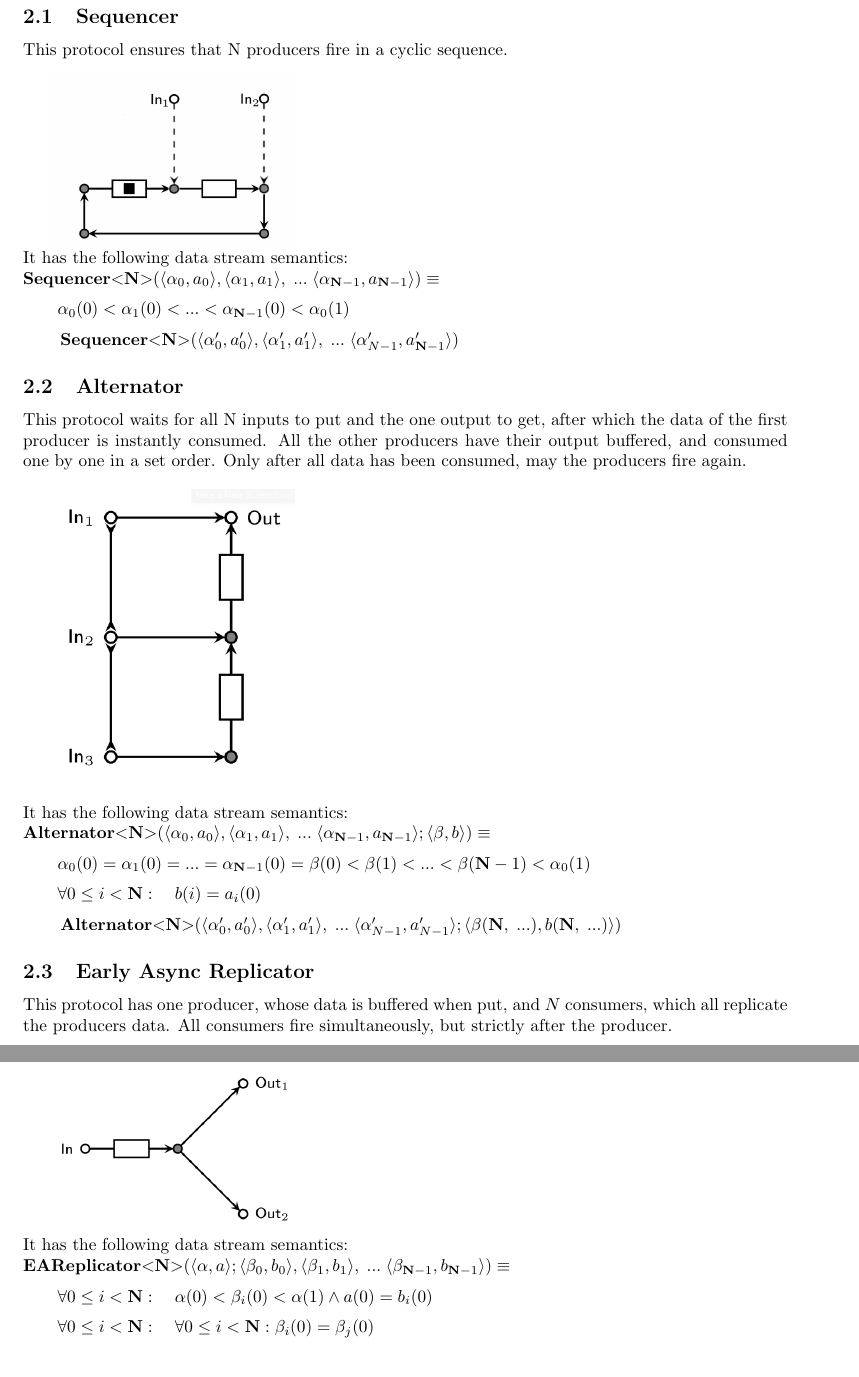
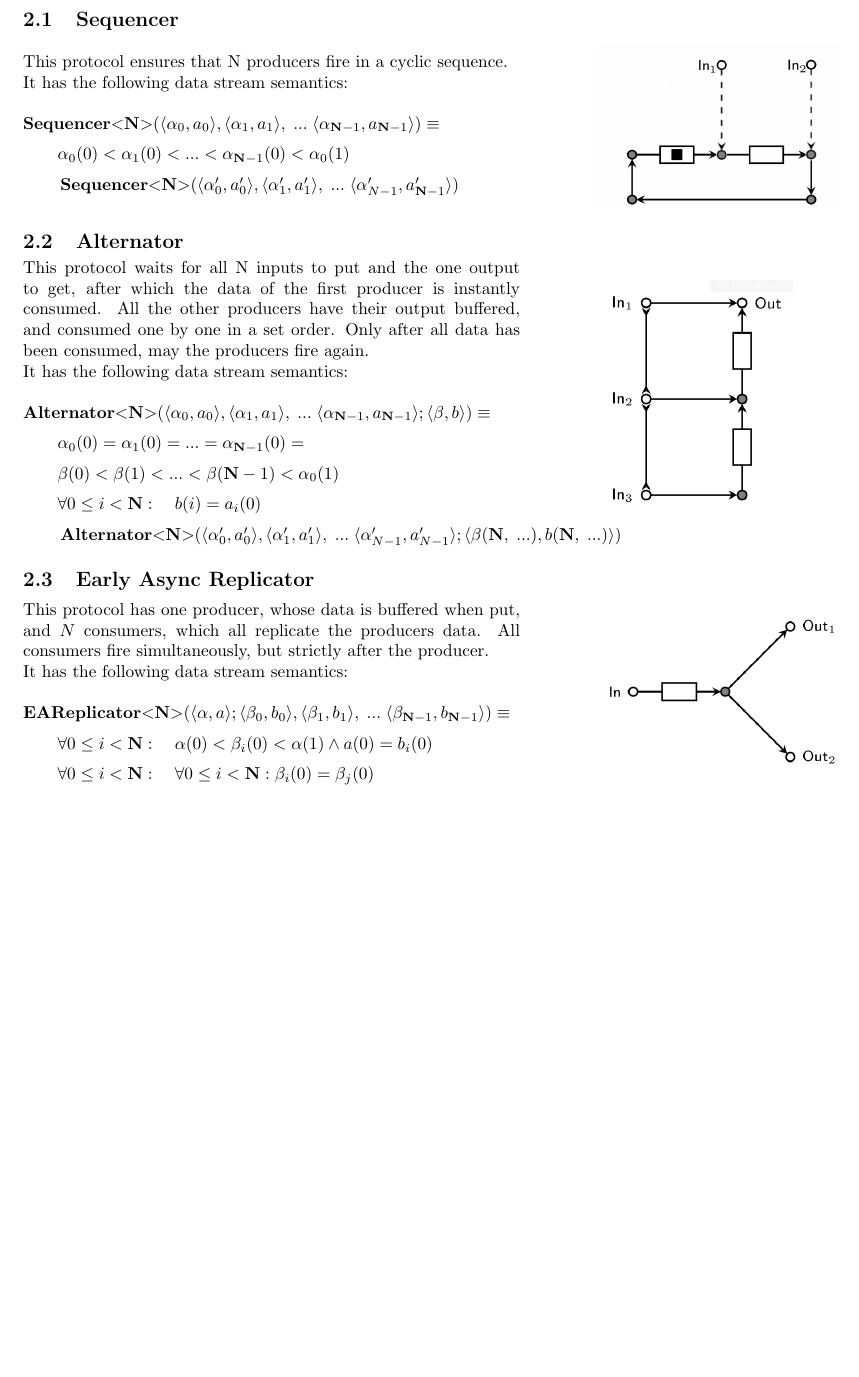
Before and after one commit to Lojueusainsusbe/ReoBenchmark, a LaTeX document (report/main.tex, which reads report/protocols.tex): two parts of pages 3 and 4 of 9 before the commit and part of page 3 of 9 after it, the two joined at a grey line, cut so that both start at the same text, the shorter picture padded with empty space. Compiled offline with pdfLaTeX.

Commit message:
protocol opmaak + eaoseq.png

```diff
--- a/report/protocols.tex
+++ b/report/protocols.tex
@@ -1,41 +1,47 @@
 \section{Protocols}
-\subsection{Sequencer}
+\subsection{Sequencer}%
+\begin{minipage}{.65\textwidth}
   This protocol ensures that N producers fire in a cyclic sequence.\\
-
-\includegraphics[width=5cm]{img/seq.png}\\
   %
-It has the following data stream semantics:\\
+  It has the following data stream semantics:\\\\
   %
   $
   \vspace{0.2cm}\sequencer (\langle \alpha_0, a_0 \rangle, \langle \alpha_1, a_1 \rangle,\;...\; \langle \alpha_{\textbf{N}-1}, a_{\textbf{N}-1} \rangle) \equiv \\
   \vspace{0.2cm}\hphantom \qquad  \alpha_0(0) < \alpha_1(0) < ... < \alpha_{\textbf{N}-1}(0) < \alpha_0(1) \\
   \hphantom \qquad \sequencer(\langle \alpha_0', a_0' \rangle, \langle \alpha_1', a_1' \rangle,\;...\; \langle \alpha_{N-1}', a_{\textbf{N}-1}' \rangle)
   $
-
+\end{minipage}\hfill
+\begin{minipage}{.25\textwidth}
+  \includegraphics[width=5cm]{img/seq.png}
+\end{minipage}
 
 \subsection{Alternator}
+\begin{minipage}{.65\textwidth}
   This protocol waits for all N inputs to put and the one output to get, after which the data of the first producer is instantly consumed.
   All the other producers have their output buffered, and consumed one by one in a set order.
   Only after all data has been consumed, may the producers fire again.\\
-
-\includegraphics[width=5cm]{img/alt.png}\\
   %
-It has the following data stream semantics:\\
+  It has the following data stream semantics:\\\\
   %
   $
-\vspace{0.2cm} \alternator (\langle \alpha_0, a_0 \rangle, \langle \alpha_1, a_1 \rangle,\; ... \; \langle \alpha_{\textbf{N}-1}, a_{\textbf{N}-1} \rangle; \langle \beta, b \rangle) \equiv\\
-\vspace{0.2cm} \hphantom \qquad \alpha_0(0) = \alpha_1(0) = ... = \alpha_{\textbf{N}-1}(0) = \beta(0) < \beta(1) < ... < \beta(\textbf{N}-1) < \alpha_0(1) \\
+  \vspace{0.2cm} \alternator (\langle \alpha_0, a_0 \rangle, \langle \alpha_1, a_1 \rangle,\; ... \; \langle \alpha_{\textbf{N}-1}, a_{\textbf{N}-1} \rangle; \langle \beta, b \rangle) \equiv \\
+  \vspace{0.2cm} \hphantom \qquad \alpha_0(0) = \alpha_1(0) = ... = \alpha_{\textbf{N}-1}(0) =\\
+  \vspace{0.2cm} \hphantom \qquad \beta(0) < \beta(1) < ... < \beta(\textbf{N}-1) < \alpha_0(1) \\
   \vspace{0.2cm} \hphantom \qquad\forall 0 \leq i < \textbf{N} :\quad b(i) = a_i(0) \\
   \hphantom \qquad \alternator (\langle \alpha_0', a_0' \rangle, \langle \alpha_1', a_1' \rangle,\;...\; \langle \alpha_{N-1}', a_{N-1}' \rangle; \langle \beta(\textbf{N},\;...), b(\textbf{N},\;...) \rangle)
   $
 
+\end{minipage}\hfill
+\begin{minipage}{.25\textwidth}
+  \includegraphics[width=4cm]{img/alt.png}
+\end{minipage}
+
 \subsection{Early Async Replicator}
+\begin{minipage}{.65\textwidth}
   This protocol has one producer, whose data is buffered when put, and $N$ consumers, which all replicate the producers data.
   All consumers fire simultaneously, but strictly after the producer.\\
-
-\includegraphics[width=5cm]{img/EARep.png}\\
   %
-It has the following data stream semantics:\\
+  It has the following data stream semantics:\\\\
   %
   $
   \vspace{0.2cm}\earep (\langle \alpha, a \rangle ; \langle \beta_0, b_0 \rangle, \langle \beta_1, b_1 \rangle,\; ... \; \langle \beta_{\textbf{N}-1}, b_{\textbf{N}-1} \rangle) \equiv \\
@@ -43,3 +49,7 @@ $
   \hphantom \qquad\forall 0 \leq i < \textbf{N} :\quad \forall 0 \leq i < \textbf{N} : \beta_i(0) = \beta_j(0)
   $\\
 
+\end{minipage}\hfill
+\begin{minipage}{.25\textwidth}
+  \includegraphics[width=5cm]{img/EARep.png}\\
+\end{minipage}
```
Also changed, not shown: report/img/eaoseq.png (added), report/protocols.tex (10 more changed lines). Lines whose indentation alone changed are shown as unchanged.
